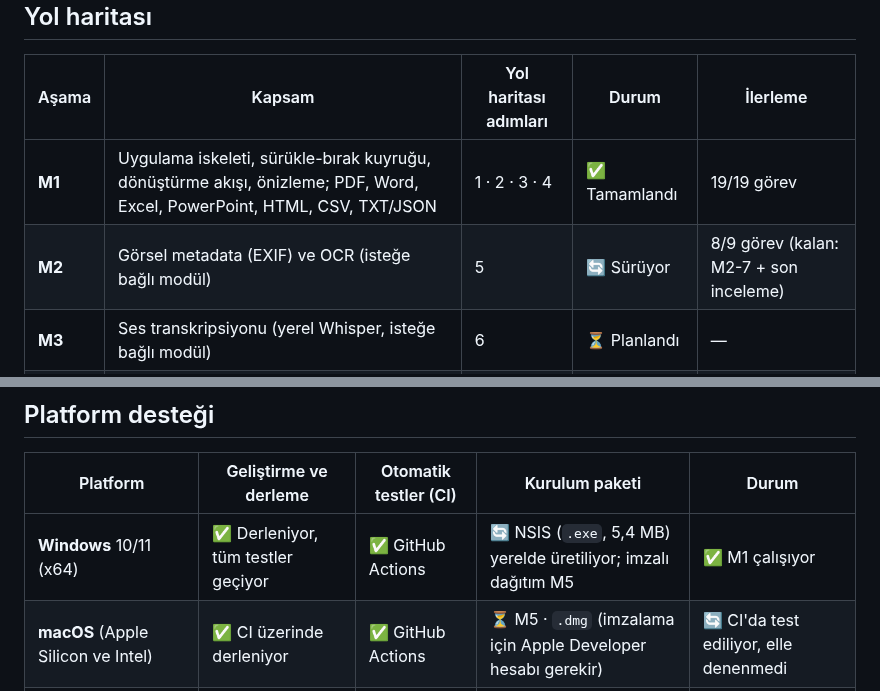
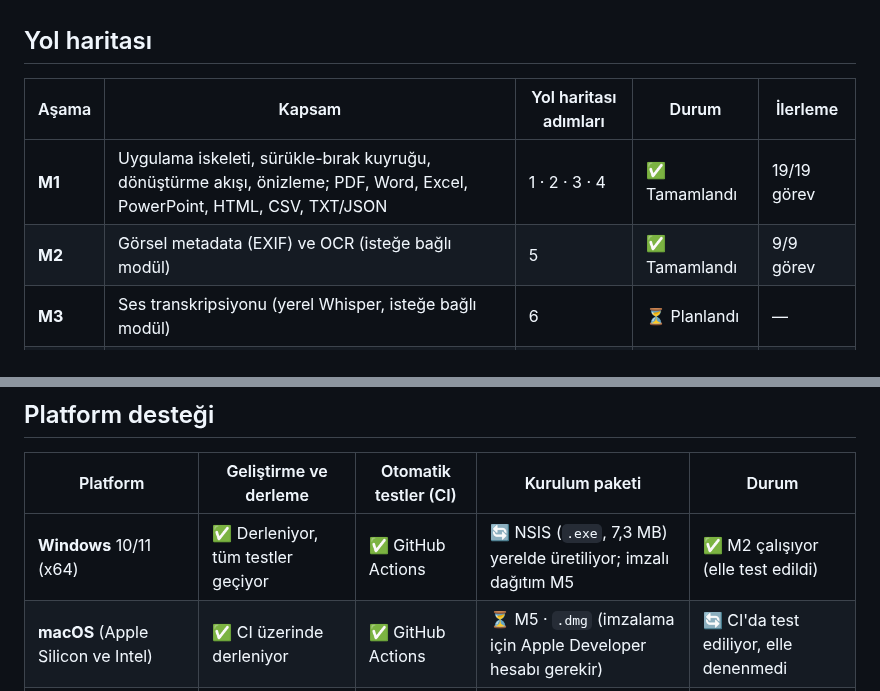
Before and after one commit to KeremV1/OmniMark, a Markdown page: README.md, 2 parts joined by grey strips. Drawn GitHub-style.

```diff
--- a/README.md
+++ b/README.md
@@ -110,7 +104,7 @@ Dönüştürme akışı MarkItDown'daki modelden uyarlanıyor: her dönüştür
 | Aşama | Kapsam | Yol haritası adımları | Durum | İlerleme |
 | --- | --- | --- | --- | --- |
 | **M1** | Uygulama iskeleti, sürükle-bırak kuyruğu, dönüştürme akışı, önizleme; PDF, Word, Excel, PowerPoint, HTML, CSV, TXT/JSON | 1 · 2 · 3 · 4 | ✅ Tamamlandı | 19/19 görev |
-| **M2** | Görsel metadata (EXIF) ve OCR (isteğe bağlı modül) | 5 | 🔄 Sürüyor | 8/9 görev (kalan: M2-7 + son inceleme) |
+| **M2** | Görsel metadata (EXIF) ve OCR (isteğe bağlı modül) | 5 | ✅ Tamamlandı | 9/9 görev |
 | **M3** | Ses transkripsiyonu (yerel Whisper, isteğe bağlı modül) | 6 | ⏳ Planlandı | — |
 | **M4** | Sağlamlaştırma: hata yönetimi, ek testler, performans iyileştirmeleri | 7 | ⏳ Planlandı | — |
 | **M5** | Windows, macOS ve Linux kurulum paketleri, imzalama | 8 | ⏳ Planlandı | — |
@@ -125,7 +119,7 @@ Durum işaretleri: ✅ tamamlandı · 🔄 sürüyor · ⏳ planlandı.
 
 | Platform | Geliştirme ve derleme | Otomatik testler (CI) | Kurulum paketi | Durum |
 | --- | --- | --- | --- | --- |
-| **Windows** 10/11 (x64) | ✅ Derleniyor, tüm testler geçiyor | ✅ GitHub Actions | 🔄 NSIS (`.exe`, 5,4 MB) yerelde üretiliyor; imzalı dağıtım M5 | ✅ M1 çalışıyor |
+| **Windows** 10/11 (x64) | ✅ Derleniyor, tüm testler geçiyor | ✅ GitHub Actions | 🔄 NSIS (`.exe`, 7,3 MB) yerelde üretiliyor; imzalı dağıtım M5 | ✅ M2 çalışıyor (elle test edildi) |
 | **macOS** (Apple Silicon ve Intel) | ✅ CI üzerinde derleniyor | ✅ GitHub Actions | ⏳ M5 · `.dmg` (imzalama için Apple Developer hesabı gerekir) | 🔄 CI'da test ediliyor, elle denenmedi |
 | **Linux** (x64; Ubuntu 22.04+ ve benzerleri) | ✅ CI üzerinde derleniyor | ✅ GitHub Actions | ⏳ M5 · AppImage ve `.deb` | 🔄 CI'da test ediliyor, elle denenmedi |
 
```
Also changed, not shown: other parts of README.md (+16 -22 lines).
